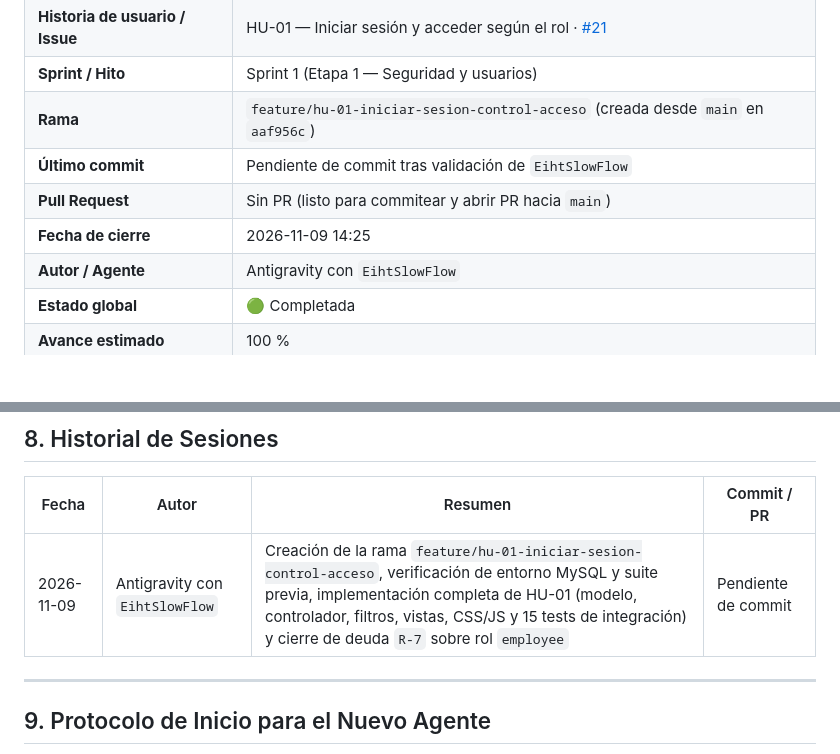
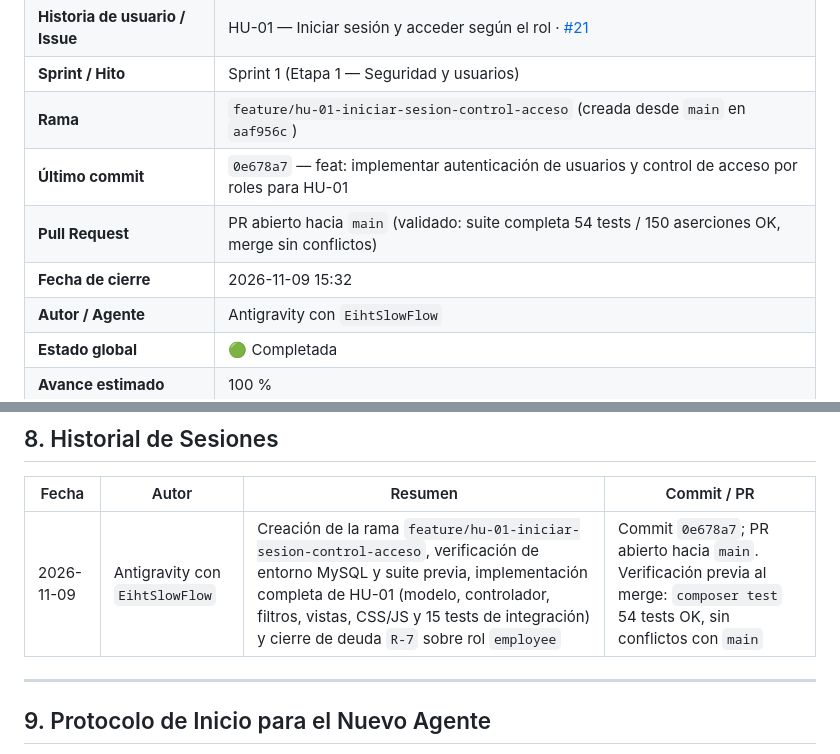
Before and after one commit to EihtSlowFlow/PS-TP_FINAL, a Markdown page: .docs/exec-plans/HU-01_handoff.md, 2 parts joined by grey strips. Rendered like a GitHub page; blank space fills up the shorter version.

Commit message:
docs: actualizar handoff de HU-01 con commit y estado del PR

```diff
--- a/.docs/exec-plans/HU-01_handoff.md
+++ b/.docs/exec-plans/HU-01_handoff.md
@@ -8,9 +8,9 @@
 | **Historia de usuario / Issue** | HU-01 — Iniciar sesión y acceder según el rol · [#21](https://github.com/EihtSlowFlow/PS-TP_FINAL/issues/21) |
 | **Sprint / Hito** | Sprint 1 (Etapa 1 — Seguridad y usuarios) |
 | **Rama** | `feature/hu-01-iniciar-sesion-control-acceso` (creada desde `main` en `aaf956c`) |
-| **Último commit** | Pendiente de commit tras validación de `EihtSlowFlow` |
-| **Pull Request** | Sin PR (listo para commitear y abrir PR hacia `main`) |
-| **Fecha de cierre** | 2026-11-09 14:25 |
+| **Último commit** | `0e678a7` — feat: implementar autenticación de usuarios y control de acceso por roles para HU-01 |
+| **Pull Request** | PR abierto hacia `main` (validado: suite completa 54 tests / 150 aserciones OK, merge sin conflictos) |
+| **Fecha de cierre** | 2026-11-09 15:32 |
 | **Autor / Agente** | Antigravity con `EihtSlowFlow` |
 | **Estado global** | 🟢 Completada |
 | **Avance estimado** | 100 % |
@@ -132,7 +132,7 @@ Referencia: [`.docs/historias_de_usuario/HU-01_iniciar_sesion_control_acceso.md`
 
 | Fecha | Autor | Resumen | Commit / PR |
 |---|---|---|---|
-| 2026-11-09 | Antigravity con `EihtSlowFlow` | Creación de la rama `feature/hu-01-iniciar-sesion-control-acceso`, verificación de entorno MySQL y suite previa, implementación completa de HU-01 (modelo, controlador, filtros, vistas, CSS/JS y 15 tests de integración) y cierre de deuda `R-7` sobre rol `employee` | Pendiente de commit |
+| 2026-11-09 | Antigravity con `EihtSlowFlow` | Creación de la rama `feature/hu-01-iniciar-sesion-control-acceso`, verificación de entorno MySQL y suite previa, implementación completa de HU-01 (modelo, controlador, filtros, vistas, CSS/JS y 15 tests de integración) y cierre de deuda `R-7` sobre rol `employee` | Commit `0e678a7`; PR abierto hacia `main`. Verificación previa al merge: `composer test` 54 tests OK, sin conflictos con `main` |
 
 ---
 
```
